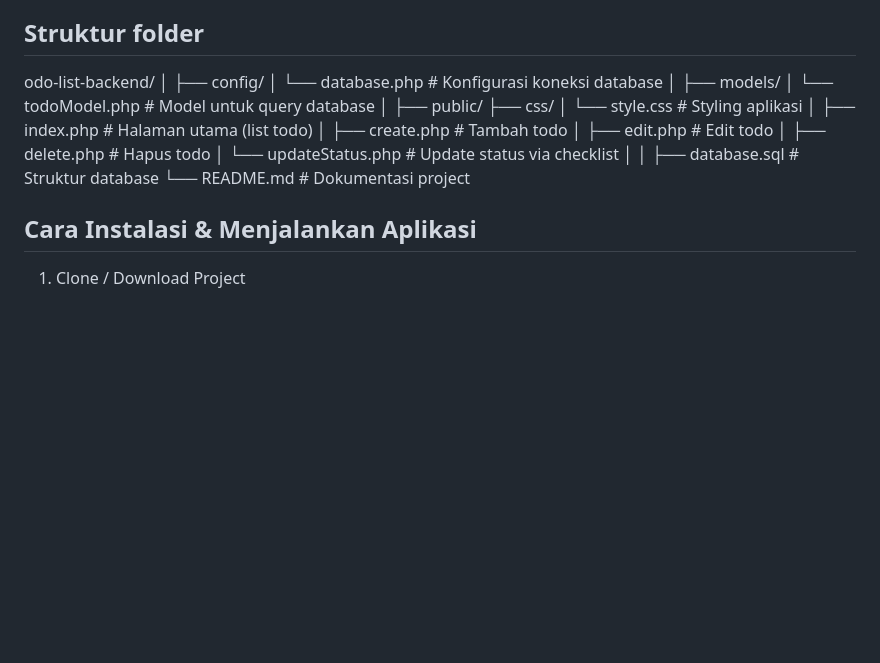
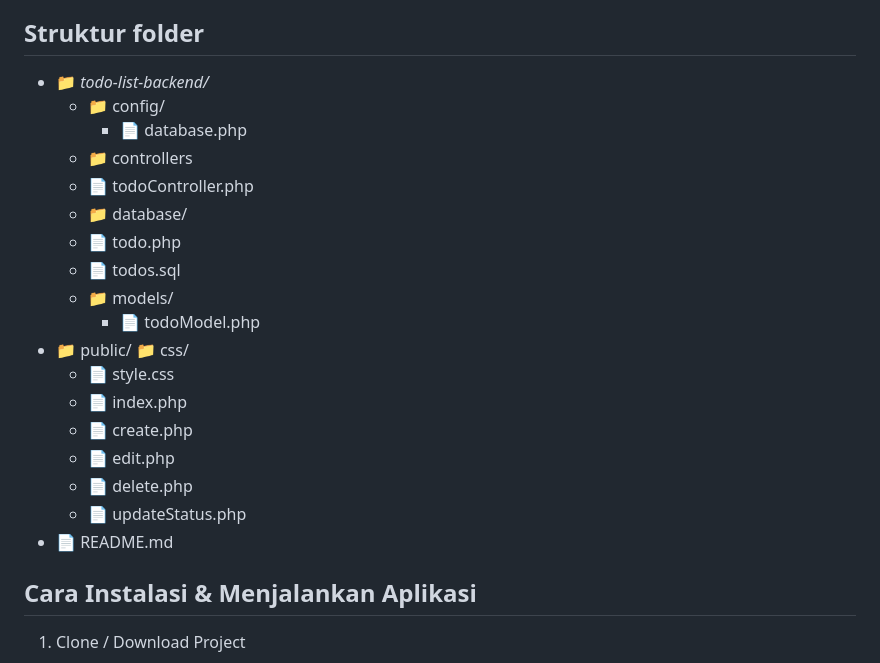
Before and after one commit to komangji/todo-list-backend, a Markdown page: README.md, the part around the change. GitHub-like rendering; blank space fills up the shorter version.

Commit message:
memperbaiki struktur folder pada dokumentasi final project

```diff
--- a/README.md
+++ b/README.md
@@ -128,26 +128,25 @@ File terkait:
 - todoModel.php → method delete()
 
 ## Struktur folder
-odo-list-backend/
-│
-├── config/
-│   └── database.php        # Konfigurasi koneksi database
-│
-├── models/
-│   └── todoModel.php       # Model untuk query database
-│
-├── public/
-    ├── css/
-│        └── style.css           # Styling aplikasi
-│   ├── index.php           # Halaman utama (list todo)
-│   ├── create.php          # Tambah todo
-│   ├── edit.php            # Edit todo
-│   ├── delete.php          # Hapus todo
-│   └── updateStatus.php    # Update status via checklist
-│
-│
-├── database.sql            # Struktur database
-└── README.md               # Dokumentasi project
+- 📁 *todo-list-backend/*
+  - 📁 config/
+    - 📄 database.php
+   - 📁 controllers
+    - 📄 todoController.php
+   - 📁 database/
+    - 📄 todo.php
+    - 📄 todos.sql
+  - 📁 models/
+    - 📄 todoModel.php
+- 📁 public/
+   📁 css/
+   - 📄 style.css
+  - 📄 index.php
+  - 📄 create.php
+  - 📄 edit.php
+  - 📄 delete.php
+  - 📄 updateStatus.php
+- 📄 README.md
 
 
 ## Cara Instalasi & Menjalankan Aplikasi
```
